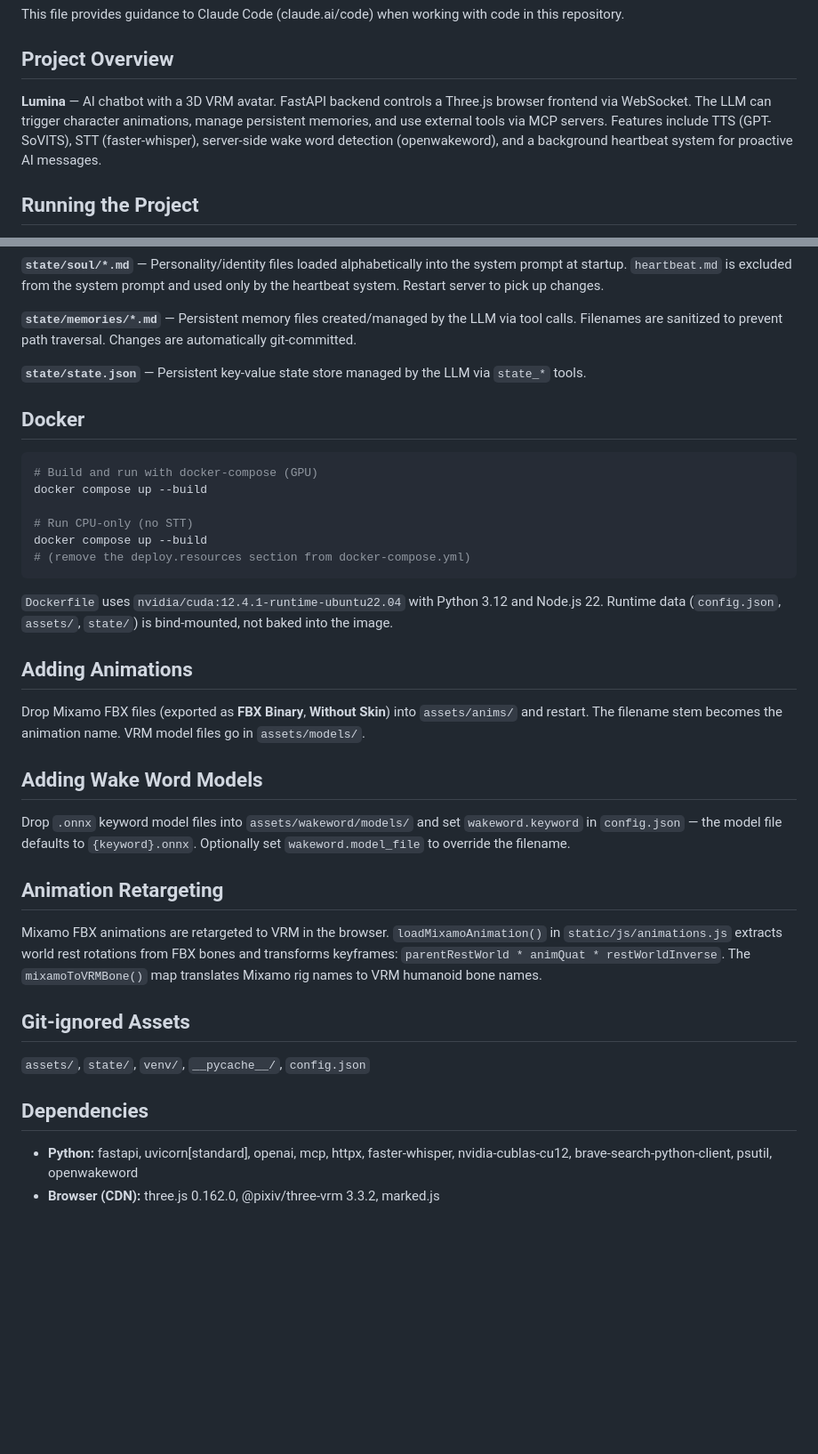
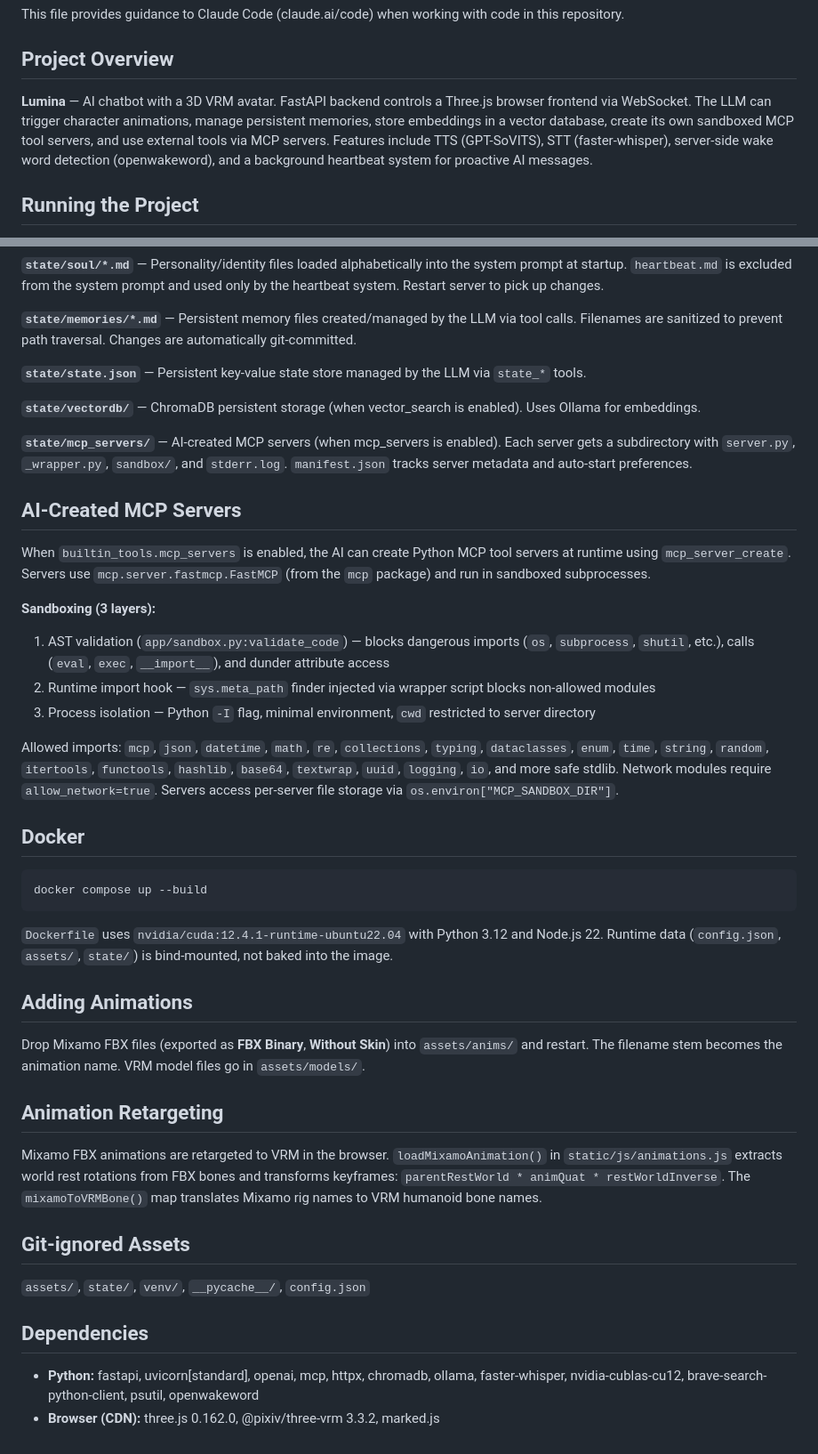
Before and after one commit to Yvonne-Aizawa/lumina, a Markdown page: CLAUDE.md, 2 parts joined by grey strips. Shown at 89% size. GitHub-like rendering; blank space fills up the shorter version.

````diff
--- a/CLAUDE.md
+++ b/CLAUDE.md
@@ -4,7 +4,7 @@ This file provides guidance to Claude Code (claude.ai/code) when working with co
 
 ## Project Overview
 
-**Lumina** — AI chatbot with a 3D VRM avatar. FastAPI backend controls a Three.js browser frontend via WebSocket. The LLM can trigger character animations, manage persistent memories, and use external tools via MCP servers. Features include TTS (GPT-SoVITS), STT (faster-whisper), server-side wake word detection (openwakeword), and a background heartbeat system for proactive AI messages.
+**Lumina** — AI chatbot with a 3D VRM avatar. FastAPI backend controls a Three.js browser frontend via WebSocket. The LLM can trigger character animations, manage persistent memories, store embeddings in a vector database, create its own sandboxed MCP tool servers, and use external tools via MCP servers. Features include TTS (GPT-SoVITS), STT (faster-whisper), server-side wake word detection (openwakeword), and a background heartbeat system for proactive AI messages.
 
 ## Running the Project
 
@@ -174,15 +189,25 @@ The heartbeat uses a completely separate LLM call — no shared conversation his
 
 **`state/state.json`** — Persistent key-value state store managed by the LLM via `state_*` tools.
 
+**`state/vectordb/`** — ChromaDB persistent storage (when vector_search is enabled). Uses Ollama for embeddings.
+
+**`state/mcp_servers/`** — AI-created MCP servers (when mcp_servers is enabled). Each server gets a subdirectory with `server.py`, `_wrapper.py`, `sandbox/`, and `stderr.log`. `manifest.json` tracks server metadata and auto-start preferences.
+
+## AI-Created MCP Servers
+
+When `builtin_tools.mcp_servers` is enabled, the AI can create Python MCP tool servers at runtime using `mcp_server_create`. Servers use `mcp.server.fastmcp.FastMCP` (from the `mcp` package) and run in sandboxed subprocesses.
+
+**Sandboxing (3 layers):**
+1. AST validation (`app/sandbox.py:validate_code`) — blocks dangerous imports (`os`, `subprocess`, `shutil`, etc.), calls (`eval`, `exec`, `__import__`), and dunder attribute access
+2. Runtime import hook — `sys.meta_path` finder injected via wrapper script blocks non-allowed modules
+3. Process isolation — Python `-I` flag, minimal environment, `cwd` restricted to server directory
+
+Allowed imports: `mcp`, `json`, `datetime`, `math`, `re`, `collections`, `typing`, `dataclasses`, `enum`, `time`, `string`, `random`, `itertools`, `functools`, `hashlib`, `base64`, `textwrap`, `uuid`, `logging`, `io`, and more safe stdlib. Network modules require `allow_network=true`. Servers access per-server file storage via `os.environ["MCP_SANDBOX_DIR"]`.
+
 ## Docker
 
 ```bash
-# Build and run with docker-compose (GPU)
 docker compose up --build
-
-# Run CPU-only (no STT)
-docker compose up --build
-# (remove the deploy.resources section from docker-compose.yml)
 ```
 
 `Dockerfile` uses `nvidia/cuda:12.4.1-runtime-ubuntu22.04` with Python 3.12 and Node.js 22. Runtime data (`config.json`, `assets/`, `state/`) is bind-mounted, not baked into the image.
@@ -190,10 +215,6 @@ docker compose up --build
 ## Adding Animations
 
 Drop Mixamo FBX files (exported as **FBX Binary**, **Without Skin**) into `assets/anims/` and restart. The filename stem becomes the animation name. VRM model files go in `assets/models/`.
-
-## Adding Wake Word Models
-
-Drop `.onnx` keyword model files into `assets/wakeword/models/` and set `wakeword.keyword` in `config.json` — the model file defaults to `{keyword}.onnx`. Optionally set `wakeword.model_file` to override the filename.
 
 ## Animation Retargeting
 
@@ -205,5 +226,5 @@ Mixamo FBX animations are retargeted to VRM in the browser. `loadMixamoAnimation
 
 ## Dependencies
 
-- **Python:** fastapi, uvicorn[standard], openai, mcp, httpx, faster-whisper, nvidia-cublas-cu12, brave-search-python-client, psutil, openwakeword
+- **Python:** fastapi, uvicorn[standard], openai, mcp, httpx, chromadb, ollama, faster-whisper, nvidia-cublas-cu12, brave-search-python-client, psutil, openwakeword
 - **Browser (CDN):** three.js 0.162.0, @pixiv/three-vrm 3.3.2, marked.js
````
Also changed, not shown: other parts of CLAUDE.md (+53 -38 lines).
